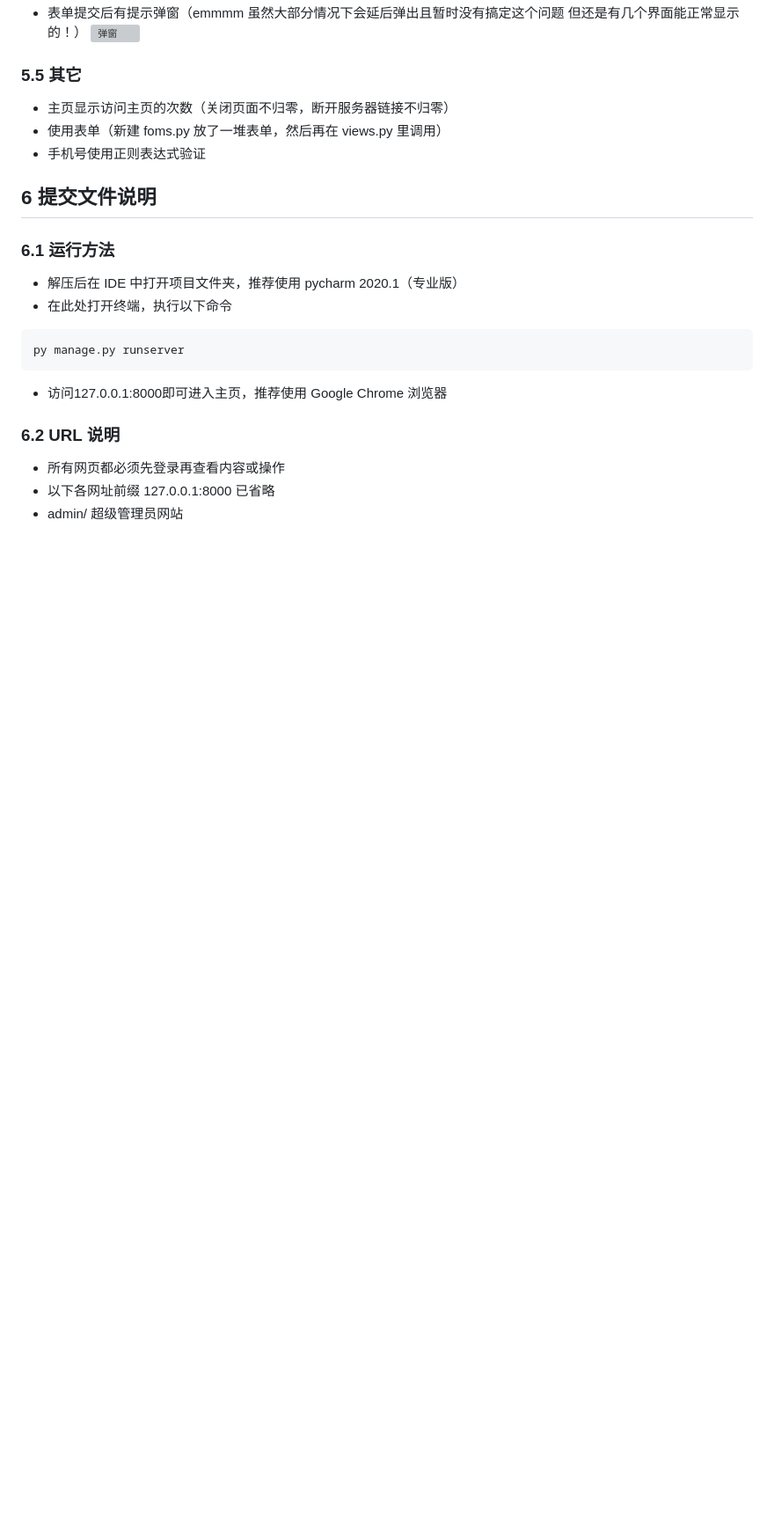
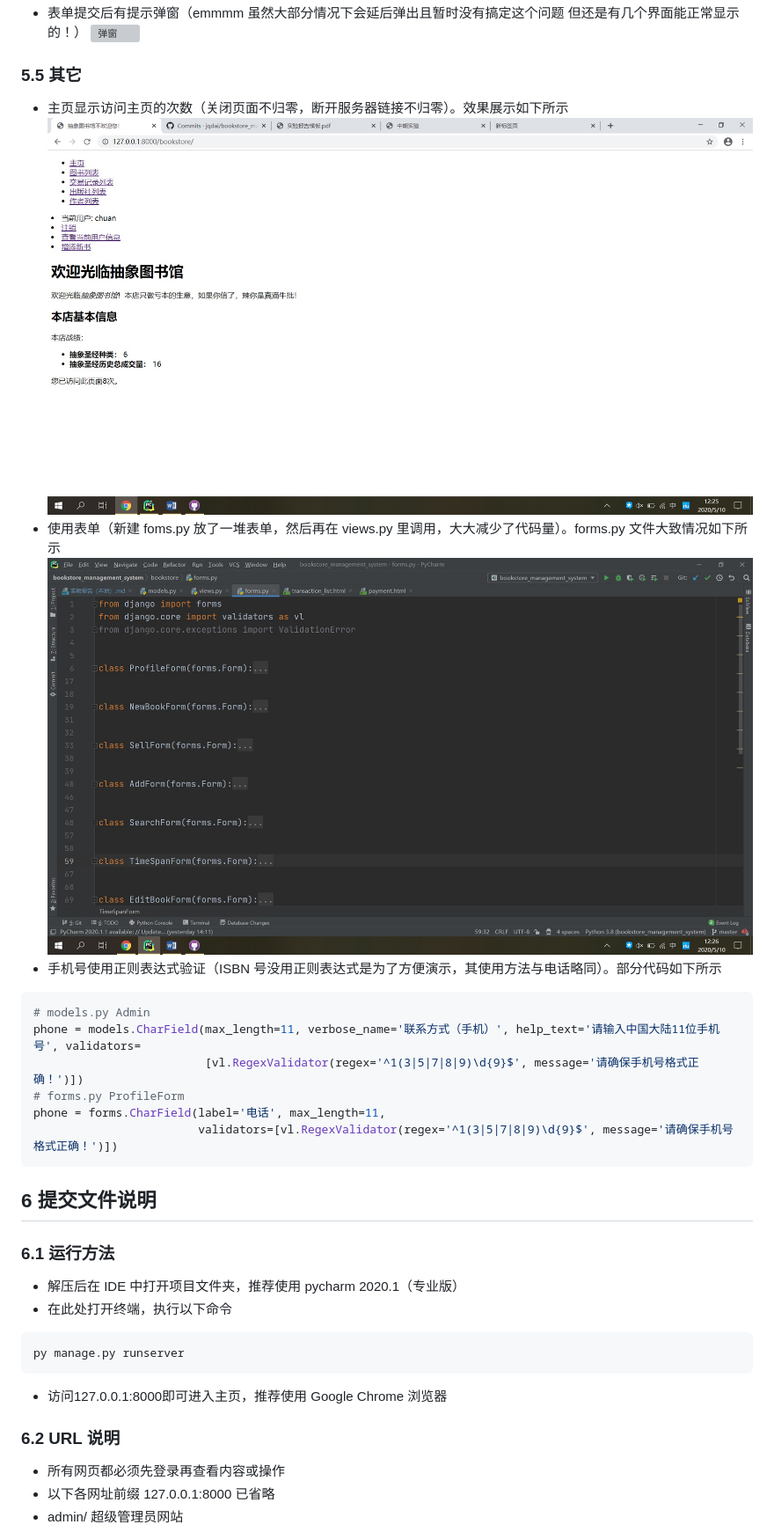
Before and after one commit to jqdai/bookstore_management_system, a Markdown page: 实验报告（本地）.md, the part around the change printed below. Shown: that part at 88% size. Rendered like a GitHub page; pictures changed too: 图片/好多好多表单.jpg (added), 图片/访问次数.jpg (added); blank space fills up the shorter version; grey boxes are pictures that could not be loaded.

````diff
--- a/实验报告（本地）.md
+++ b/实验报告（本地）.md
@@ -478,9 +486,19 @@ language = models.CharField(max_length=10, verbose_name='语言', default='汉
 
 ### 5.5 其它
 
-- 主页显示访问主页的次数（关闭页面不归零，断开服务器链接不归零）
-- 使用表单（新建 foms.py 放了一堆表单，然后再在 views.py 里调用）
-- 手机号使用正则表达式验证
+- 主页显示访问主页的次数（关闭页面不归零，断开服务器链接不归零）。效果展示如下所示
+![访问次数](图片/访问次数.jpg)
+- 使用表单（新建 foms.py 放了一堆表单，然后再在 views.py 里调用，大大减少了代码量）。forms.py 文件大致情况如下所示
+![好多好多表单](图片/好多好多表单.jpg)
+- 手机号使用正则表达式验证（ISBN 号没用正则表达式是为了方便演示，其使用方法与电话略同）。部分代码如下所示
+```python
+# models.py Admin
+phone = models.CharField(max_length=11, verbose_name='联系方式（手机）', help_text='请输入中国大陆11位手机号', validators=
+                         [vl.RegexValidator(regex='^1(3|5|7|8|9)\d{9}$', message='请确保手机号格式正确！')])
+# forms.py ProfileForm
+phone = forms.CharField(label='电话', max_length=11,
+                        validators=[vl.RegexValidator(regex='^1(3|5|7|8|9)\d{9}$', message='请确保手机号格式正确！')])
+```
 
 ## 6 提交文件说明
 
````
Also changed, not shown: other parts of 实验报告（本地）.md (+11 -3 lines).
